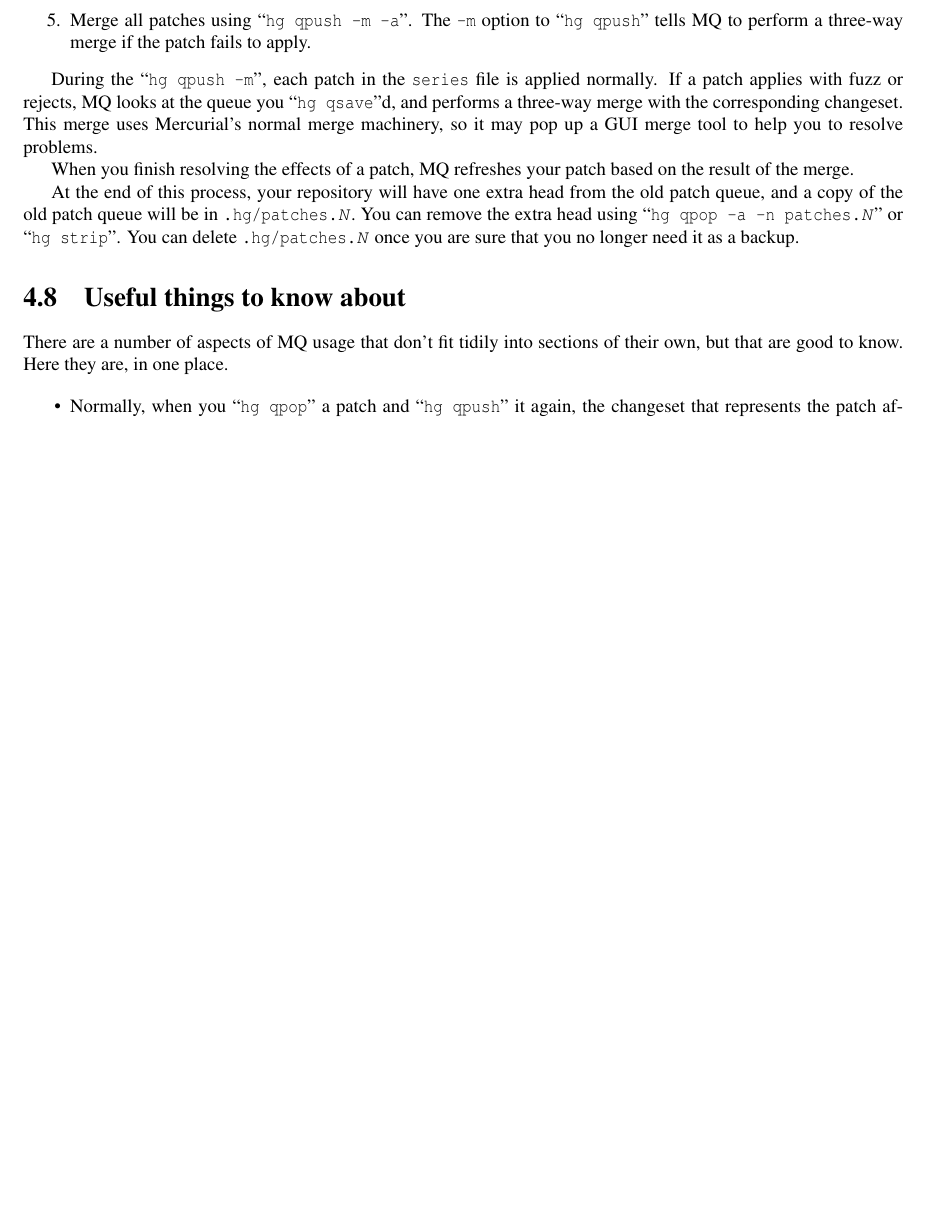
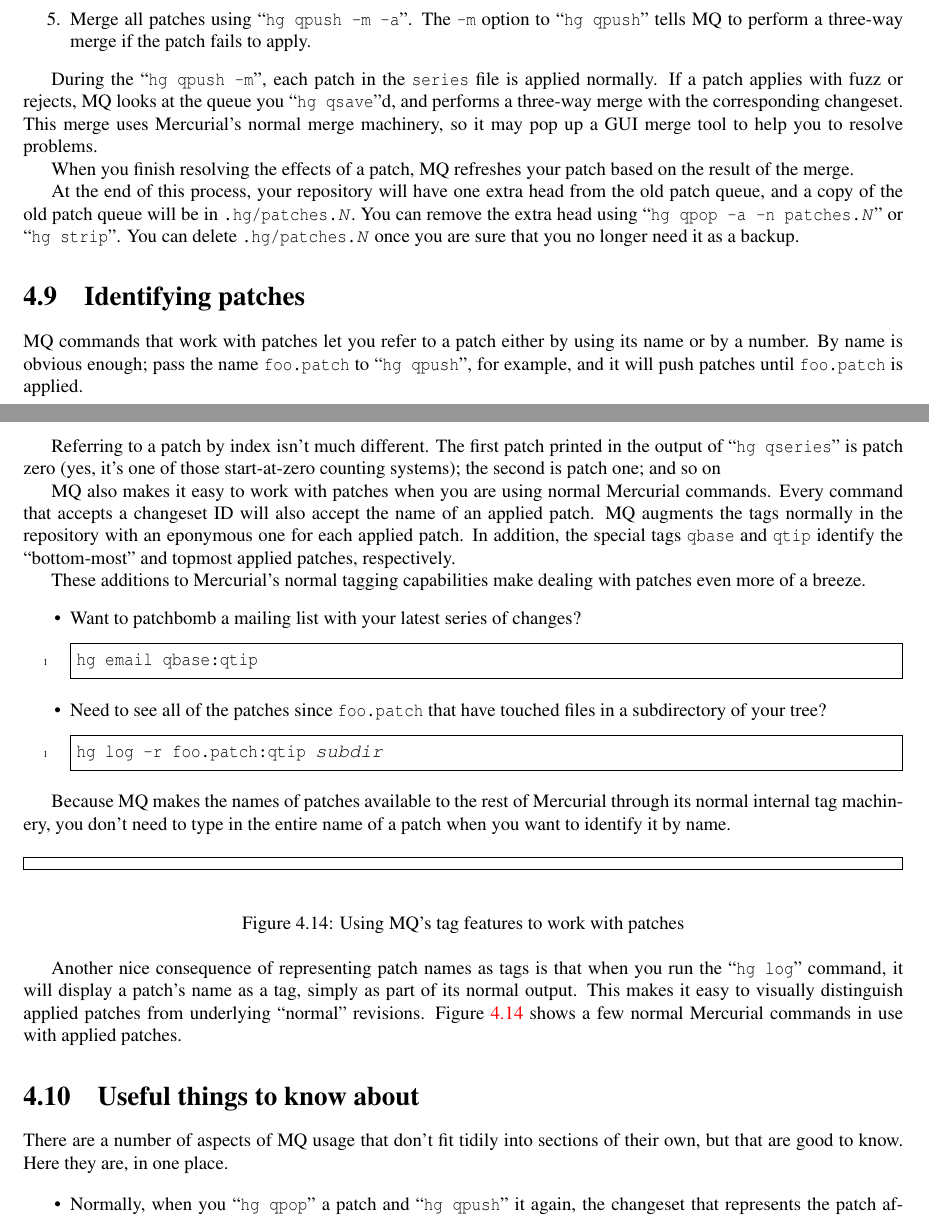
Before and after one commit to paugier/mercurial-book, a LaTeX book (en/00book.tex, which reads en/99defs.tex, en/mq.tex): part of page 29 of 40 before the commit and two parts of pages 29 and 30 of 41 after it, the two joined at a grey line, cut so that both start at the same text, the shorter picture padded with empty space. Compiled offline with pdfLaTeX; a LaTeX package or settings file that is missing is left out.

Commit message:
Update MQ chapter to match recent bug fixes.

```diff
--- a/en/99defs.tex
+++ b/en/99defs.tex
@@ -70,9 +70,6 @@
 % Python module.
 \newcommand{\pymod}[1]{\index{\texttt{#1} module}\texttt{#1}}
 
-% Bundled extension.
-\newcommand{\hgext}[1]{\index{\texttt{#1} extension}\texttt{#1}}
-
 % Python class in a module.
 \newcommand{\pymodclass}[2]{\index{\texttt{#1} module!\texttt{#2}
     class}\texttt{#1.#2}}
--- a/en/mq.tex
+++ b/en/mq.tex
@@ -692,6 +717,60 @@ from the old patch queue, and a copy of the old patch queue will be in
 or \hgcmd{strip}.  You can delete \sdirname{.hg/patches.\emph{N}} once
 you are sure that you no longer need it as a backup.
 
+\section{Identifying patches}
+
+MQ commands that work with patches let you refer to a patch either by
+using its name or by a number.  By name is obvious enough; pass the
+name \filename{foo.patch} to \hgcmd{qpush}, for example, and it will
+push patches until \filename{foo.patch} is applied.
+
+Referring to a patch by index isn't much different.  The first patch
+printed in the output of \hgcmd{qseries} is patch zero (yes, it's one
+of those start-at-zero counting systems); the second is patch one; and
+so on
+
+MQ also makes it easy to work with patches when you are using normal
+Mercurial commands.  Every command that accepts a changeset ID will
+also accept the name of an applied patch.  MQ augments the tags
+normally in the repository with an eponymous one for each applied
+patch.  In addition, the special tags \index{tags!special tag
+  names!\texttt{qbase}}\texttt{qbase} and \index{tags!special tag
+  names!\texttt{qtip}}\texttt{qtip} identify the ``bottom-most'' and
+topmost applied patches, respectively.
+
+These additions to Mercurial's normal tagging capabilities make
+dealing with patches even more of a breeze.
+\begin{itemize}
+\item Want to patchbomb a mailing list with your latest series of
+  changes?
+  \begin{codesample4}
+    hg email qbase:qtip
+  \end{codesample4}
+\item Need to see all of the patches since \texttt{foo.patch} that
+  have touched files in a subdirectory of your tree?
+  \begin{codesample4}
+    hg log -r foo.patch:qtip \emph{subdir}
+  \end{codesample4}
+\end{itemize}
+
+Because MQ makes the names of patches available to the rest of
+Mercurial through its normal internal tag machinery, you don't need to
+type in the entire name of a patch when you want to identify it by
+name.
+
+\begin{figure}[ht]
+  \interaction{mq.id.out}
+  \caption{Using MQ's tag features to work with patches}
+  \label{ex:mq:id}
+\end{figure}
+
+Another nice consequence of representing patch names as tags is that
+when you run the \hgcmd{log} command, it will display a patch's name
+as a tag, simply as part of its normal output.  This makes it easy to
+visually distinguish applied patches from underlying ``normal''
+revisions.  Figure~\ref{ex:mq:id} shows a few normal Mercurial
+commands in use with applied patches.
+
 \section{Useful things to know about}
 
 There are a number of aspects of MQ usage that don't fit tidily into
```
Also changed, not shown: en/Makefile, en/mq.tex (64 more changed lines), 1 other file.
